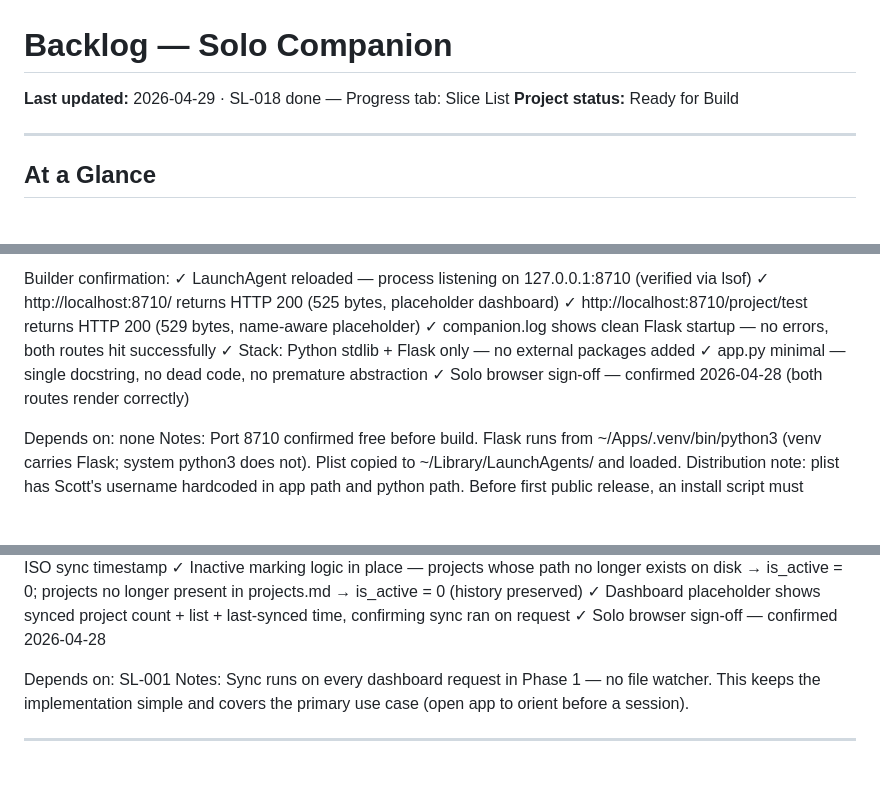
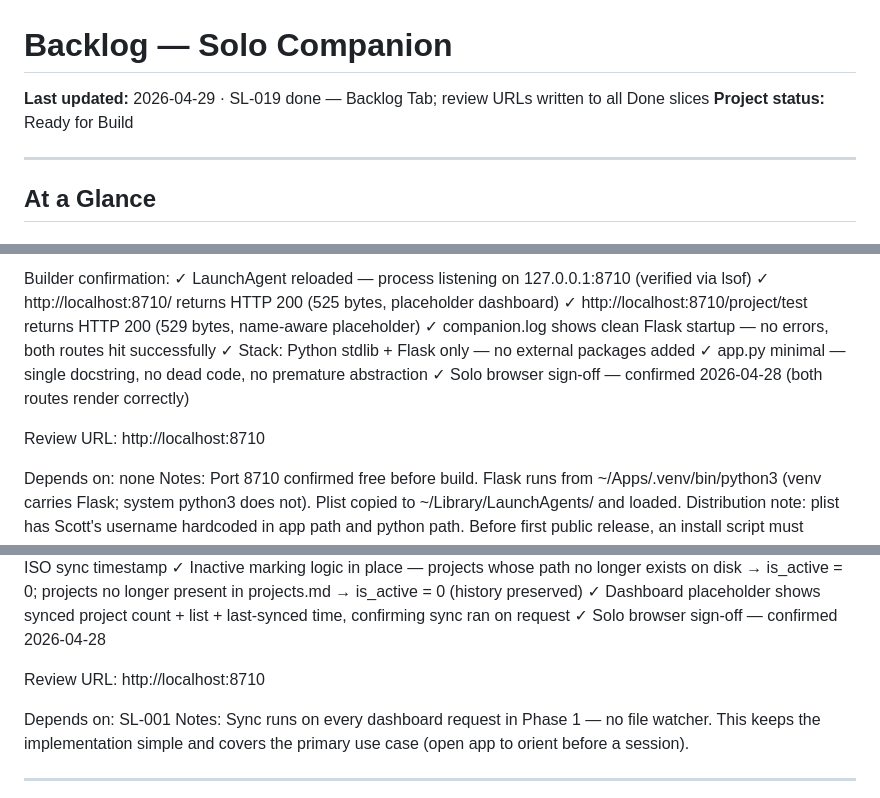
Before and after one commit to scoots31/solo-companion, a Markdown page: docs/backlog.md, 3 parts joined by grey strips. GitHub-like rendering; blank space fills up the shorter version.

```diff
--- a/docs/backlog.md
+++ b/docs/backlog.md
@@ -1,5 +1,5 @@
 # Backlog — Solo Companion
-**Last updated:** 2026-04-29 · SL-018 done — Progress tab: Slice List
+**Last updated:** 2026-04-29 · SL-019 done — Backlog Tab; review URLs written to all Done slices
 **Project status:** Ready for Build
 
 ---
@@ -558,6 +558,8 @@ Builder confirmation:
   ✓ app.py minimal — single docstring, no dead code, no premature abstraction
   ✓ Solo browser sign-off — confirmed 2026-04-28 (both routes render correctly)
 
+Review URL: http://localhost:8710
+
 Depends on: none
 Notes: Port 8710 confirmed free before build. Flask runs from ~/Apps/.venv/bin/python3 (venv carries Flask; system python3 does not). Plist copied to ~/Library/LaunchAgents/ and loaded.
 Distribution note: plist has Scott's username hardcoded in app path and python path. Before first public release, an install script must generate the plist dynamically from the installing user's home directory. companion.db is excluded from git — derived data, populated fresh from each user's own framework files on first run.
@@ -602,6 +604,8 @@ Builder confirmation:
   ✓ Inactive marking logic in place — projects whose path no longer exists on disk → is_active = 0; projects no longer present in projects.md → is_active = 0 (history preserved)
   ✓ Dashboard placeholder shows synced project count + list + last-synced time, confirming sync ran on request
   ✓ Solo browser sign-off — confirmed 2026-04-28
+
+Review URL: http://localhost:8710
 
 Depends on: SL-001
 Notes: Sync runs on every dashboard request in Phase 1 — no file watcher. This keeps the implementation simple and covers the primary use case (open app to orient before a session).
```
Also changed, not shown: other parts of docs/backlog.md (+45 -6 lines).
